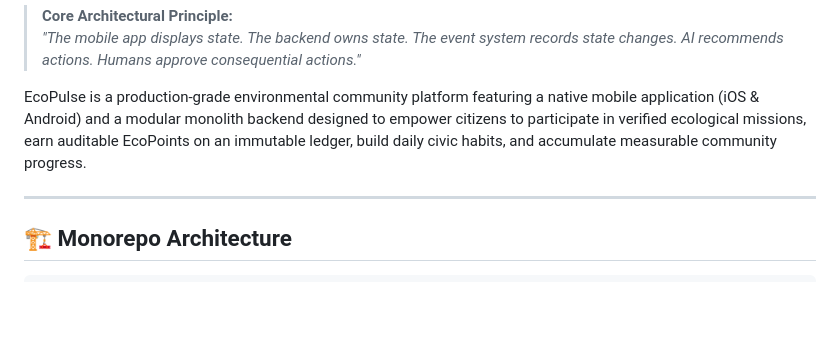
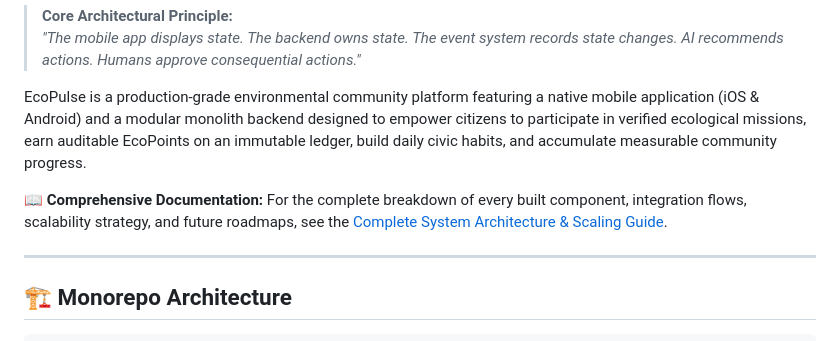
Before and after one commit to GurukantPatil01/Enviormental_hacks, a Markdown page: README.md, the part around the change. Rendered like a GitHub page; blank space fills up the shorter version.

Commit message:
docs: add comprehensive EcoPulse system architecture, integration and scaling guide

```diff
--- a/README.md
+++ b/README.md
@@ -4,6 +4,8 @@
 > *"The mobile app displays state. The backend owns state. The event system records state changes. AI recommends actions. Humans approve consequential actions."*
 
 EcoPulse is a production-grade environmental community platform featuring a native mobile application (iOS & Android) and a modular monolith backend designed to empower citizens to participate in verified ecological missions, earn auditable EcoPoints on an immutable ledger, build daily civic habits, and accumulate measurable community progress.
+
+📖 **Comprehensive Documentation:** For the complete breakdown of every built component, integration flows, scalability strategy, and future roadmaps, see the [Complete System Architecture & Scaling Guide](ECOPULSE_SYSTEM_COMPLETE_GUIDE.md).
 
 ---
 
```
Also changed, not shown: ECOPULSE_SYSTEM_COMPLETE_GUIDE.md (added, +492 -0 lines).
